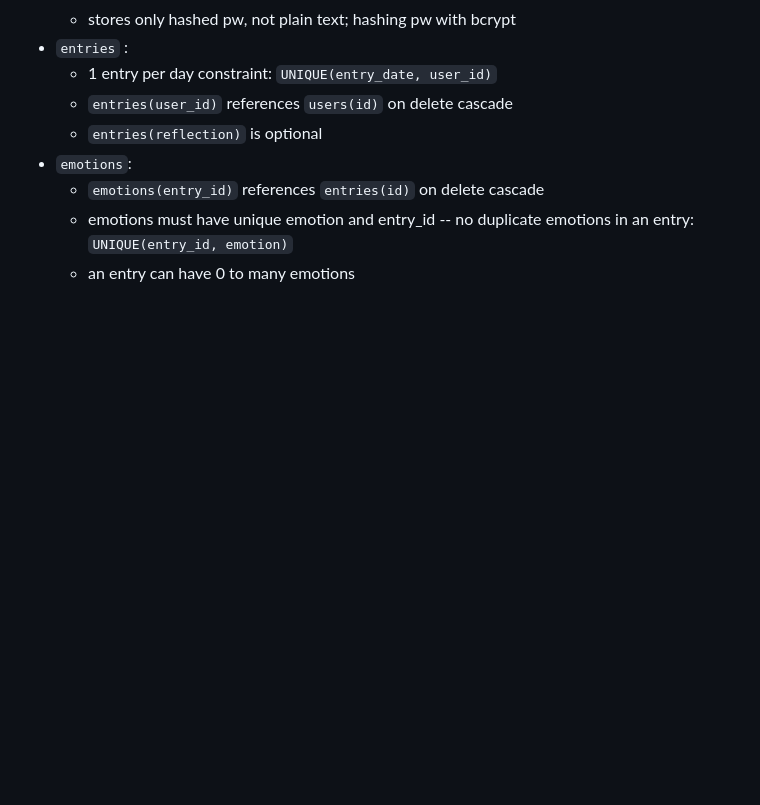
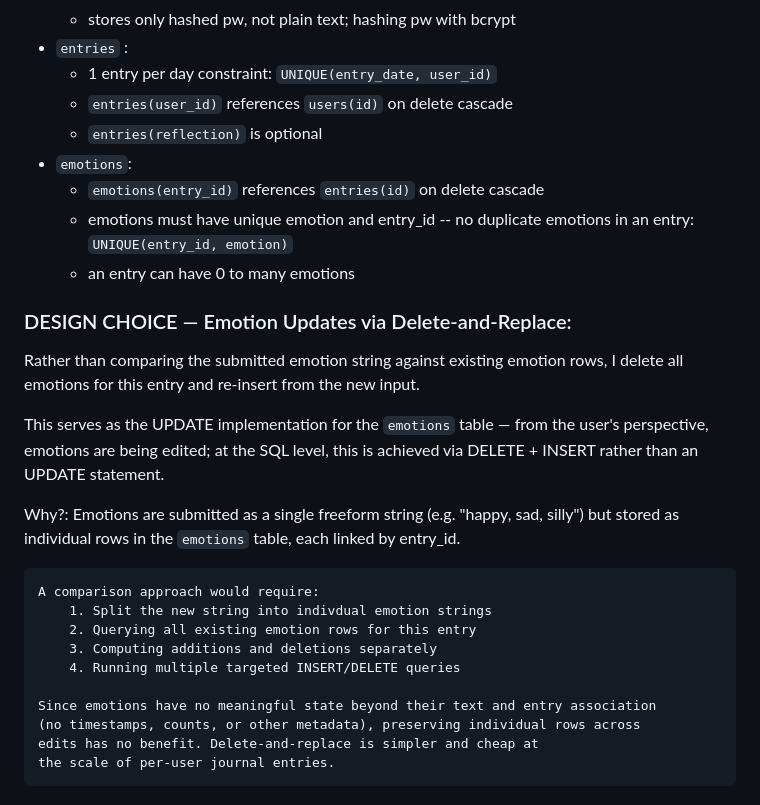
Before and after one commit to audreycode6/mood-map, a Markdown page: README.md, the part around the change. Rendered like a GitHub page; blank space fills up the shorter version.

Commit message:
UPDATE README: add notes on design choice

```diff
--- a/README.md
+++ b/README.md
@@ -118,3 +118,27 @@ _Created by: Audrey Theriault-Allaire_
   - `emotions(entry_id)` references `entries(id)` on delete cascade
   - emotions must have unique emotion and entry_id -- no duplicate emotions in an entry: `UNIQUE(entry_id, emotion)`
   - an entry can have 0 to many emotions
+
+### DESIGN CHOICE — Emotion Updates via Delete-and-Replace:
+
+Rather than comparing the submitted emotion string against existing emotion rows,
+I delete all emotions for this entry and re-insert from the new input.
+
+This serves as the UPDATE implementation for the `emotions` table — from the
+user's perspective, emotions are being edited; at the SQL level, this is
+achieved via DELETE + INSERT rather than an UPDATE statement.
+
+Why?:
+Emotions are submitted as a single freeform string (e.g. "happy, sad, silly")
+but stored as individual rows in the `emotions` table, each linked by entry_id.
+
+    A comparison approach would require:
+        1. Split the new string into indivdual emotion strings
+        2. Querying all existing emotion rows for this entry
+        3. Computing additions and deletions separately
+        4. Running multiple targeted INSERT/DELETE queries
+
+    Since emotions have no meaningful state beyond their text and entry association
+    (no timestamps, counts, or other metadata), preserving individual rows across
+    edits has no benefit. Delete-and-replace is simpler and cheap at
+    the scale of per-user journal entries.
```
